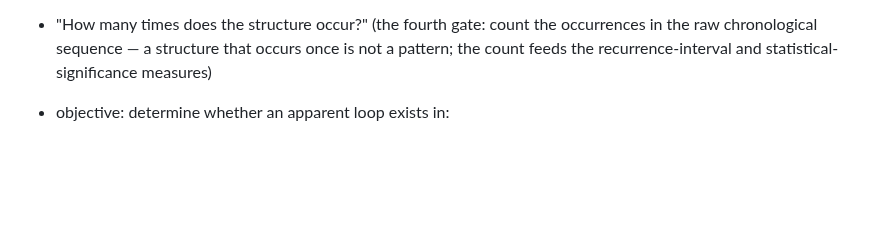
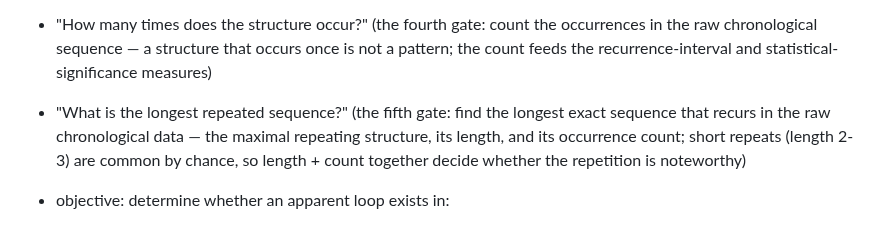
Before and after one commit to abwarren/RoulCollector448, a Markdown page: docs/deep-pattern-mining-spec.md, the part around the change. Rendered like a GitHub page; blank space fills up the shorter version.

Commit message:
docs: critical test — What is the longest repeated sequence?
Fifth gate: find the longest exact sequence that recurs in raw
chronological data (maximal repeating structure, length, occurrence
count); short repeats (length 2-3) are common by chance, so length +
count together decide whether the repetition is noteworthy.

```diff
--- a/docs/deep-pattern-mining-spec.md
+++ b/docs/deep-pattern-mining-spec.md
@@ -566,6 +566,11 @@ critical_test:
   occurrences in the raw chronological sequence — a structure that
   occurs once is not a pattern; the count feeds the recurrence-interval
   and statistical-significance measures)
+- "What is the longest repeated sequence?" (the fifth gate: find the
+  longest exact sequence that recurs in the raw chronological data —
+  the maximal repeating structure, its length, and its occurrence count;
+  short repeats (length 2-3) are common by chance, so length + count
+  together decide whether the repetition is noteworthy)
 
 - objective: determine whether an apparent loop exists in:
   - overlapping_repeating_block (the same block overlapping across the
```
